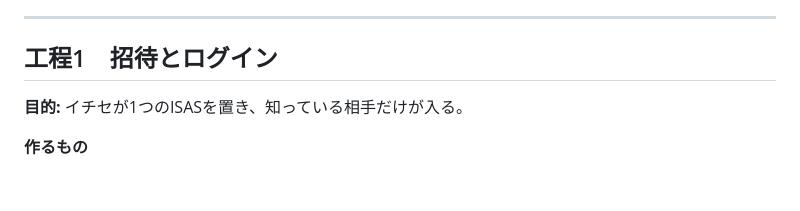
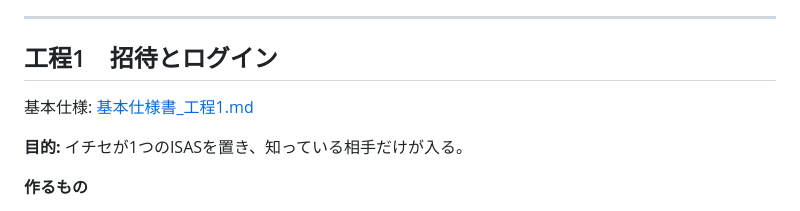
Before and after one commit to ichisemasashi/ISAS, a Markdown page: docs/工程表.md, the part around the change. Drawn GitHub-style; blank space fills up the shorter version.

```diff
--- a/docs/工程表.md
+++ b/docs/工程表.md
@@ -39,6 +39,8 @@
 ---
 
 ## 工程1　招待とログイン
+
+基本仕様: [基本仕様書_工程1.md](基本仕様書_工程1.md)
 
 **目的:** イチセが1つのISASを置き、知っている相手だけが入る。
 
```
Also changed, not shown: docs/基本仕様書_工程1.md (added, +95 -0 lines).
